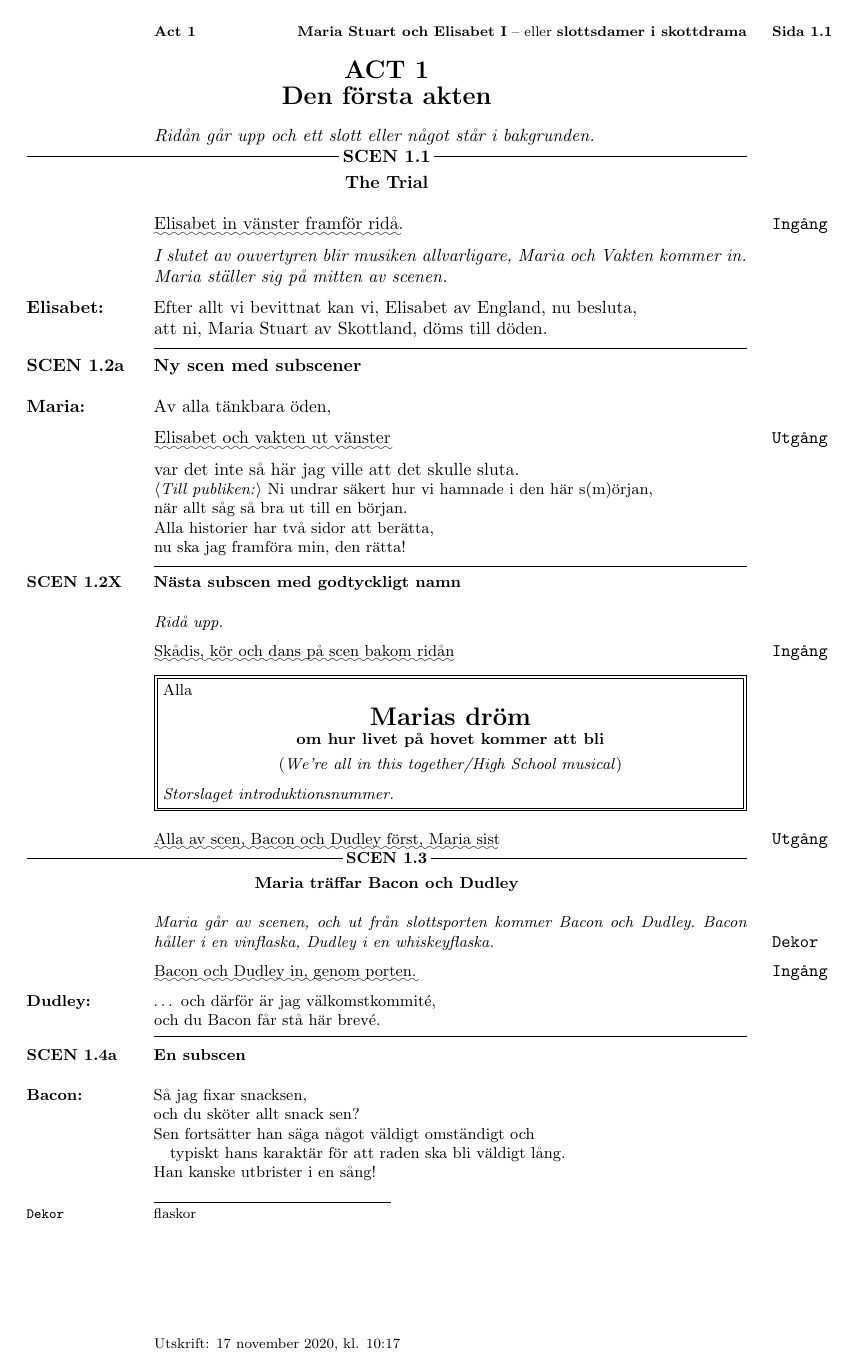
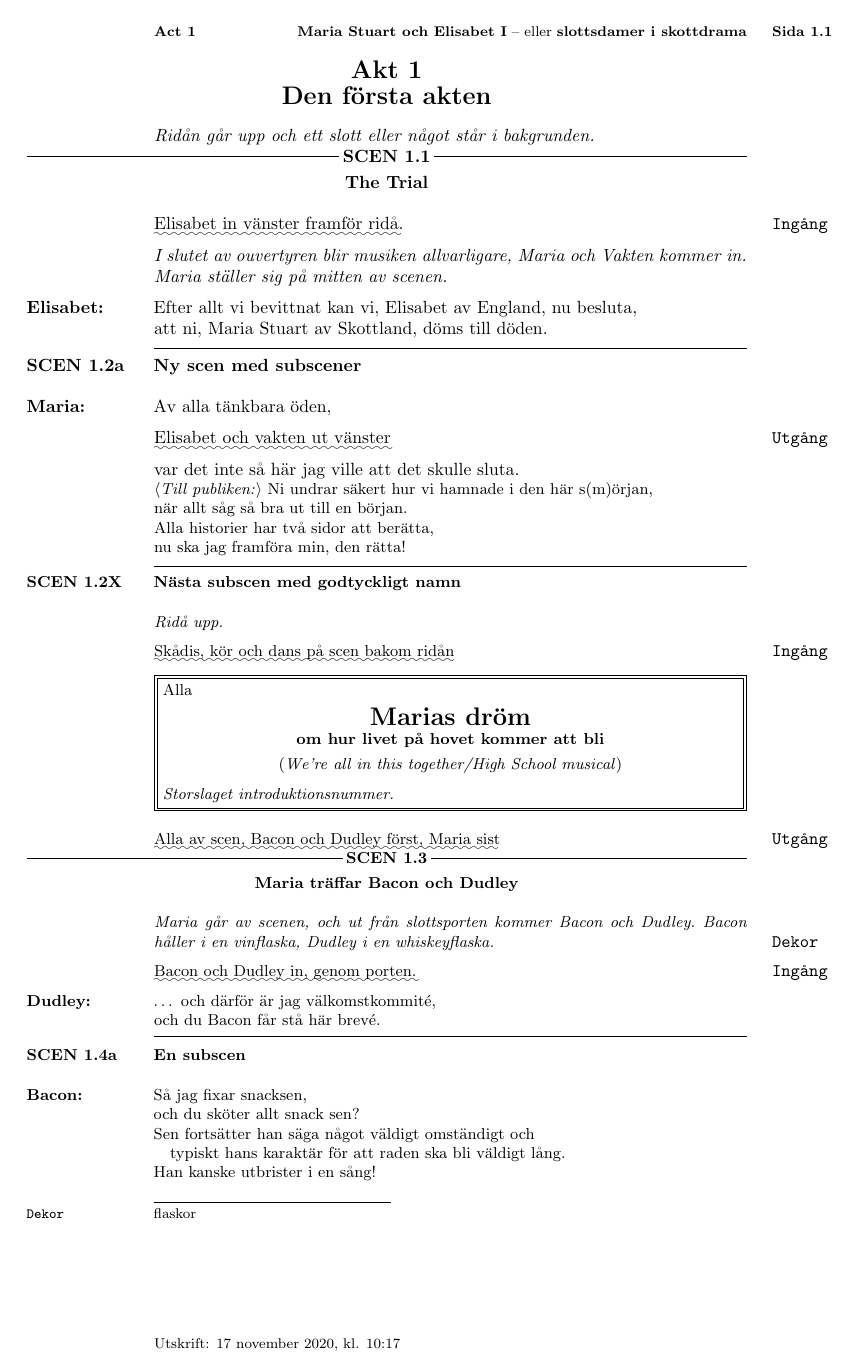
Before and after one commit to bojeryd91/LaSPeX, a LaTeX document (main.tex, which reads laspex.cls): page 4 of 15. Compiled offline with pdfLaTeX.

Commit message:
Tried to translate some commands. Failed.

```diff
--- a/laspex.cls
+++ b/laspex.cls
@@ -20,7 +20,6 @@
 \RequirePackage[normalem]{ulem}         % Provides styles for instructions
 \RequirePackage[flushmargin]{footmisc}  % Flushes content in page footer etc.
 \RequirePackage{fancybox,framed}        % Used for nice-looking music box
-\RequirePackage[swedish]{babel}
 \RequirePackage[a4paper,        % Calls the geometry package with nice specifications.
  left=1.9in,
  top=1in,
@@ -32,28 +31,15 @@
  marginparsep=0.2in,            % Distance between character and line.
  footskip=30pt
 ]{geometry}
-\DeclareOption{swedish}{%
+% If Swedish
+\newif\if@swedish
+\@swedishfalse
+%\DeclareOption{swedish}{?}
 \RequirePackage[swedish]{babel}
-\RequirePackage[a4paper,        % Calls the geometry package with nice specifications.
- left=1.9in,
- top=1in,
- headsep=0.15in,
- bottom=2in,
- bmargin=1in,
- marginparwidth=1.1in,
- textwidth=4.65in,
- marginparsep=0.2in,            % Distance between character and line.
- footskip=30pt
-]{geometry}
-}
 % If book
 \newif\if@book
 \@bookfalse
 \DeclareOption{book}{\@booktrue}
-\ProcessOptions\relax
-
-\setlength{\parindent}{0pt}     % Removes indents in the beginning of paragraphs
-\pagestyle{fancy}               % Enable headings
 
 %%%%%%%%%%%%%%%%%%%%%%%%%%%%%%%%%%%%%%%%%%%%%%%%%%%%%%%%%%%%%%%%%%%%%%%%%%%%%%%%
 %%% Options
@@ -66,7 +52,12 @@
 \newcommand\teknikbool{1}
 \DeclareOption{utan-teknik}{\renewcommand{\teknikbool}{0}}
 \DeclareOption{med-teknik}{\renewcommand{\teknikbool}{1}}
+
+
 \ProcessOptions\relax
+
+\setlength{\parindent}{0pt}     % Removes indents in the beginning of paragraphs
+\pagestyle{fancy}               % Enable headings
 
 
 %%%%%%%%%%%%%%%%%%%%%%%%%%%%%%%%%%%%%%%%%%%%%%%%%%%%%%%%%%%%%%%%%%%%%%%%%%%%%%%%
@@ -279,7 +270,7 @@
     \stepcounter{actcounter}%
     \setcounter{pagecounter_help}{\value{page}}%
     \setcounter{pagecounter_help2}{1}%
-    \hspace{-\vreplik}\if@book\hfil\actfont{ACT \arabic{actcounter}}\hfil\else%
+    \hspace{-\vreplik}\if@book\hfil\actfont{Akt \arabic{actcounter}}\hfil\else%
     \parbox[b]{\sepreplik}%
     {\raggedright\actfont{ACT \arabic{actcounter}}}\hspace{7pt}\fi%
     \if@book\par\smallskip\hspace{-\vreplik}\hfill\actfont{#1}\hfill\else\actfont{#1}\fi%
--- a/main.tex
+++ b/main.tex
@@ -2,7 +2,7 @@
 % "med-kommentarer" har allt.
 % "utan-kommentarer" har endast repliker, nummer, in- och utgångar.
 %\documentclass[med-teknik,med-kommentarer]{laspex}
-\documentclass[med-teknik,med-kommentarer,book]{laspex}
+\documentclass[med-teknik,med-kommentarer,book,swedish]{laspex}
 
 
 %\geometry{showframe}
```
Also changed, not shown: laspex.cls (2 more changed lines).
